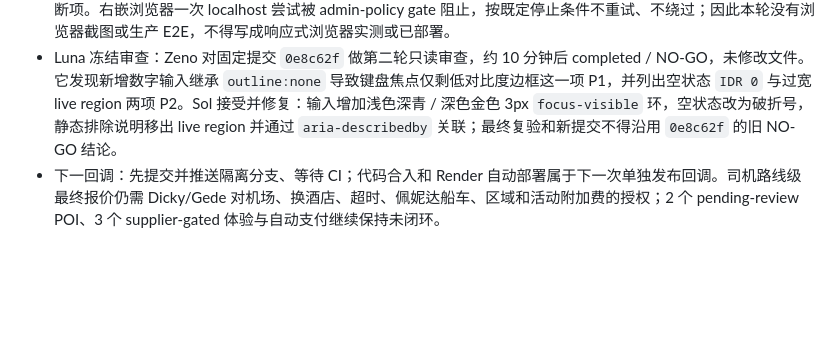
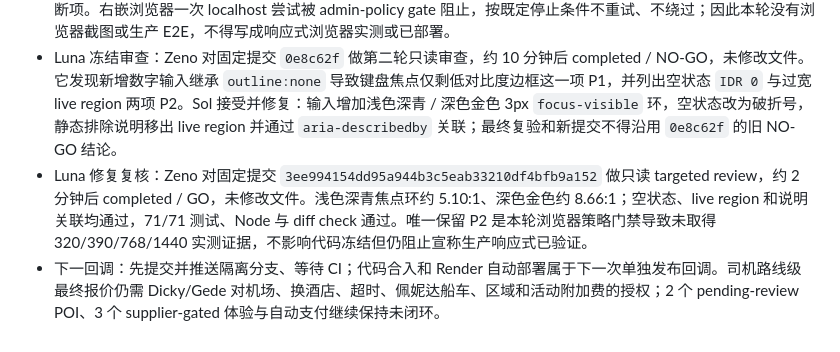
Before and after one commit to lingfengai731/Agentstrip, a Markdown page: .codex/role-windows.md, the part around the change. Drawn GitHub-style; blank space fills up the shorter version.

Commit message:
docs: record estimator frozen review

```diff
--- a/.codex/role-windows.md
+++ b/.codex/role-windows.md
@@ -379,4 +379,5 @@
 - 手机与动效回调：320/390 为单列，576 以上为紧凑双列；输入高 48px，结果使用 `aria-live`，大金额可换行且保持右对齐。估算结果不做数字跳动或入场动效；只保留 160ms 按压反馈、fine-pointer hover 和 reduced-motion 位移关闭。UI Implementation Workflow、UI/UX Pro Max、Frontend、Emil、Impeccable 与 Find/Improve/Review Animations 用于约束现有风格和克制动效；Nuwa 诊断选择复用现有 Emil 高级设计工程师能力，不重复制造同类人物 Skill。
 - QA 回调：71/71 产品测试、Node 语法和 `git diff --check` 通过；测试覆盖 1 人、2 人、全天、半天和混合用车，五语键均完整。Impeccable 因可选 parser 缺失进入降级扫描，只报告既有 Roboto 与品牌 CTA 光晕，无新增阻断项。右嵌浏览器一次 localhost 尝试被 admin-policy gate 阻止，按既定停止条件不重试、不绕过；因此本轮没有浏览器截图或生产 E2E，不得写成响应式浏览器实测或已部署。
 - Luna 冻结审查：Zeno 对固定提交 `0e8c62f` 做第二轮只读审查，约 10 分钟后 completed / NO-GO，未修改文件。它发现新增数字输入继承 `outline:none` 导致键盘焦点仅剩低对比度边框这一项 P1，并列出空状态 `IDR 0` 与过宽 live region 两项 P2。Sol 接受并修复：输入增加浅色深青 / 深色金色 3px `focus-visible` 环，空状态改为破折号，静态排除说明移出 live region 并通过 `aria-describedby` 关联；最终复验和新提交不得沿用 `0e8c62f` 的旧 NO-GO 结论。
+- Luna 修复复核：Zeno 对固定提交 `3ee994154dd95a944b3c5eab33210df4bfb9a152` 做只读 targeted review，约 2 分钟后 completed / GO，未修改文件。浅色深青焦点环约 5.10:1、深色金色约 8.66:1；空状态、live region 和说明关联均通过，71/71 测试、Node 与 diff check 通过。唯一保留 P2 是本轮浏览器策略门禁导致未取得 320/390/768/1440 实测证据，不影响代码冻结但仍阻止宣称生产响应式已验证。
 - 下一回调：先提交并推送隔离分支、等待 CI；代码合入和 Render 自动部署属于下一次单独发布回调。司机路线级最终报价仍需 Dicky/Gede 对机场、换酒店、超时、佩妮达船车、区域和活动附加费的授权；2 个 pending-review POI、3 个 supplier-gated 体验与自动支付继续保持未闭环。
```
